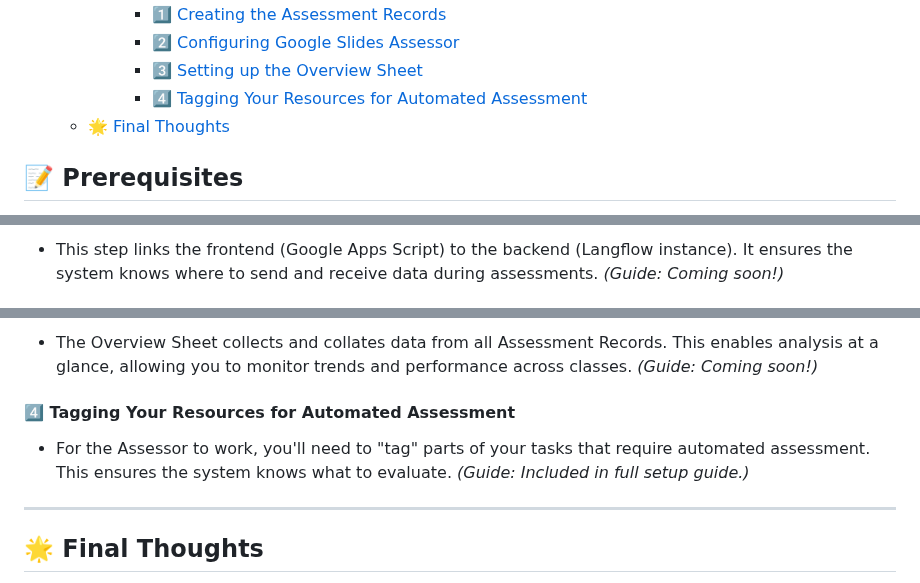
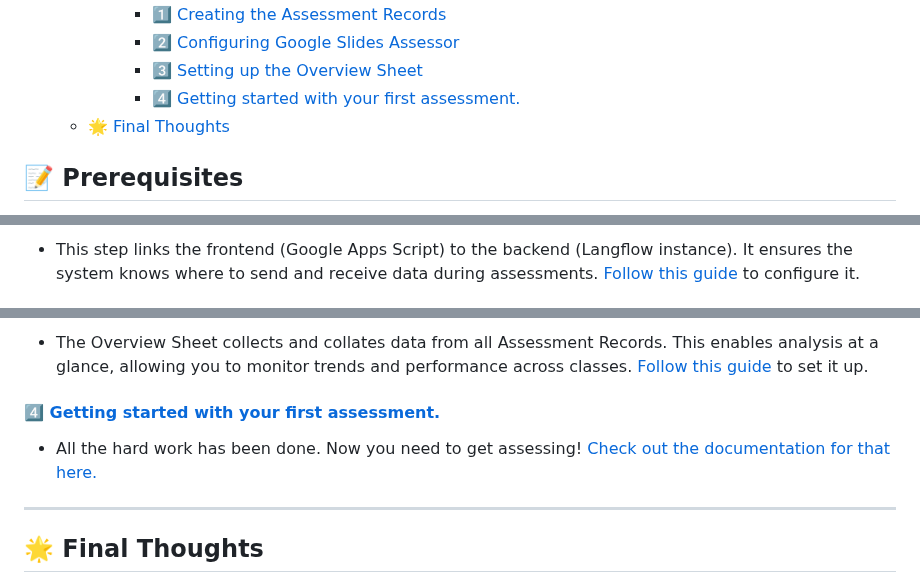
Before and after one commit to h-arnold/googleSlidesAssessor, a Markdown page: docs/setup/README.md, 3 parts joined by grey strips. Drawn GitHub-style.

Commit message:
Added placeholder files for setup tutorials.

```diff
--- a/docs/setup/README.md
+++ b/docs/setup/README.md
@@ -17,7 +17,7 @@ This guide will walk you through setting up the Google Slides Assessor, a tool d
       - [1️⃣ Creating the Assessment Records](#1️⃣-creating-the-assessment-records)
       - [2️⃣ Configuring Google Slides Assessor](#2️⃣-configuring-google-slides-assessor)
       - [3️⃣ Setting up the Overview Sheet](#3️⃣-setting-up-the-overview-sheet)
-      - [4️⃣ Tagging Your Resources for Automated Assessment](#4️⃣-tagging-your-resources-for-automated-assessment)
+      - [4️⃣ Getting started with your first assessment.](#4️⃣-getting-started-with-your-first-assessment)
   - [🌟 Final Thoughts](#-final-thoughts)
 
 ## 📝 Prerequisites
@@ -95,3 +95,3 @@ This section is primarily for Heads of Department or administrators responsible
 
-- This step links the frontend (Google Apps Script) to the backend (Langflow instance). It ensures the system knows where to send and receive data during assessments. *(Guide: Coming soon!)*
+- This step links the frontend (Google Apps Script) to the backend (Langflow instance). It ensures the system knows where to send and receive data during assessments. [Follow this guide](./configuringGoogleSlidesAssessor.md) to configure it.
 
@@ -99,9 +99,9 @@ This section is primarily for Heads of Department or administrators responsible
 
-- The Overview Sheet collects and collates data from all Assessment Records. This enables analysis at a glance, allowing you to monitor trends and performance across classes. *(Guide: Coming soon!)*
+- The Overview Sheet collects and collates data from all Assessment Records. This enables analysis at a glance, allowing you to monitor trends and performance across classes. [Follow this guide](./settingUpOverviewSheet.md) to set it up.
 
-#### 4️⃣ Tagging Your Resources for Automated Assessment
+#### [4️⃣ Getting started with your first assessment.](/docs/howTos/README.md)
 
-- For the Assessor to work, you'll need to "tag" parts of your tasks that require automated assessment. This ensures the system knows what to evaluate. *(Guide: Included in full setup guide.)*
+- All the hard work has been done. Now you need to get assessing! [Check out the documentation for that here.](/docs/howTos/README.md)
 
 ---
 
```
Also changed, not shown: other parts of docs/setup/README.md (+2 -2 lines), docs/setup/configuringGoogleSlidesAssessor.md (added), docs/setup/settingUpOverviewSheet.md (added).
